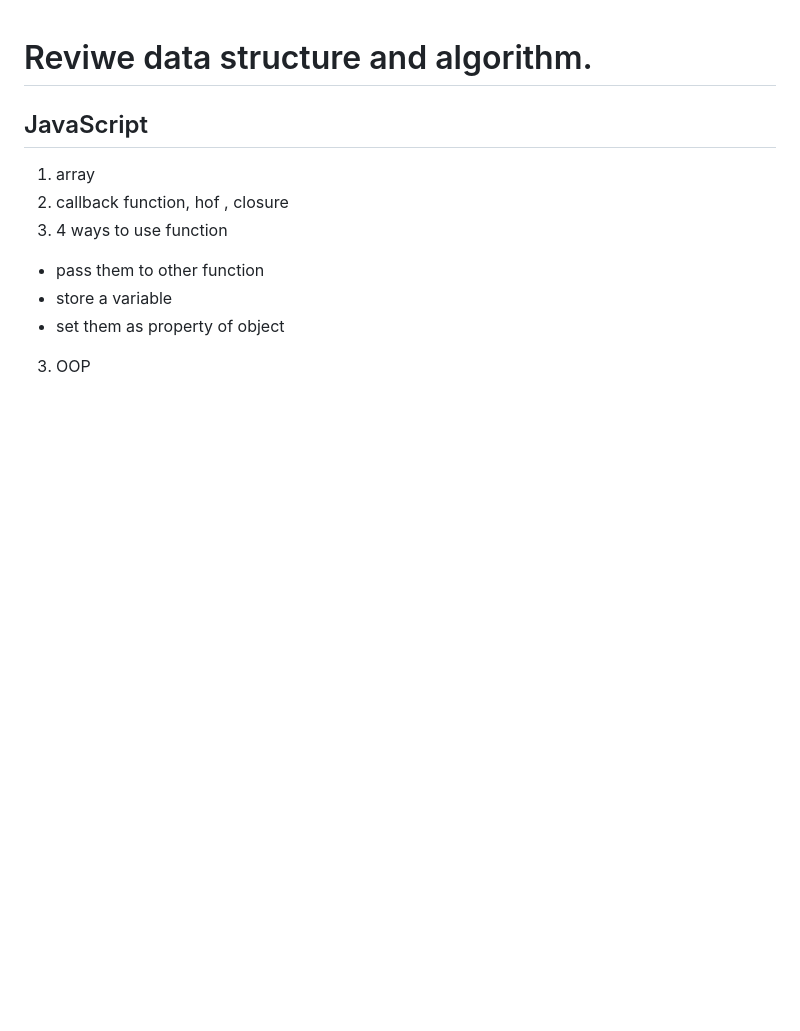
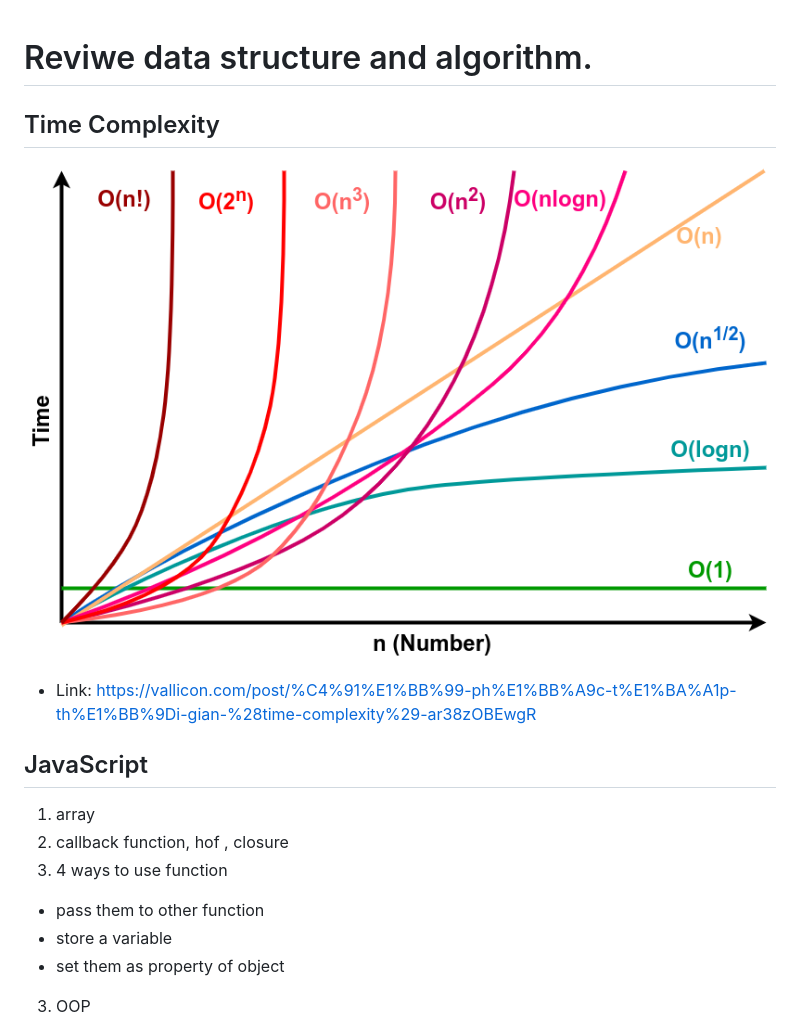
Before and after one commit to vanhuy178/.algorithm, a Markdown page: README.md, the part around the change. Rendered like a GitHub page; pictures changed too: image/Big-0.png (added); blank space fills up the shorter version.

```diff
--- a/README.md
+++ b/README.md
@@ -1,4 +1,9 @@
 # Reviwe data structure and algorithm.
+
+## Time Complexity
+![big-0 image](./image/Big-0.png)
+
+- Link: https://vallicon.com/post/%C4%91%E1%BB%99-ph%E1%BB%A9c-t%E1%BA%A1p-th%E1%BB%9Di-gian-%28time-complexity%29-ar38zOBEwgR
 
 ## JavaScript
 
```
Also changed, not shown: 2 other files.
